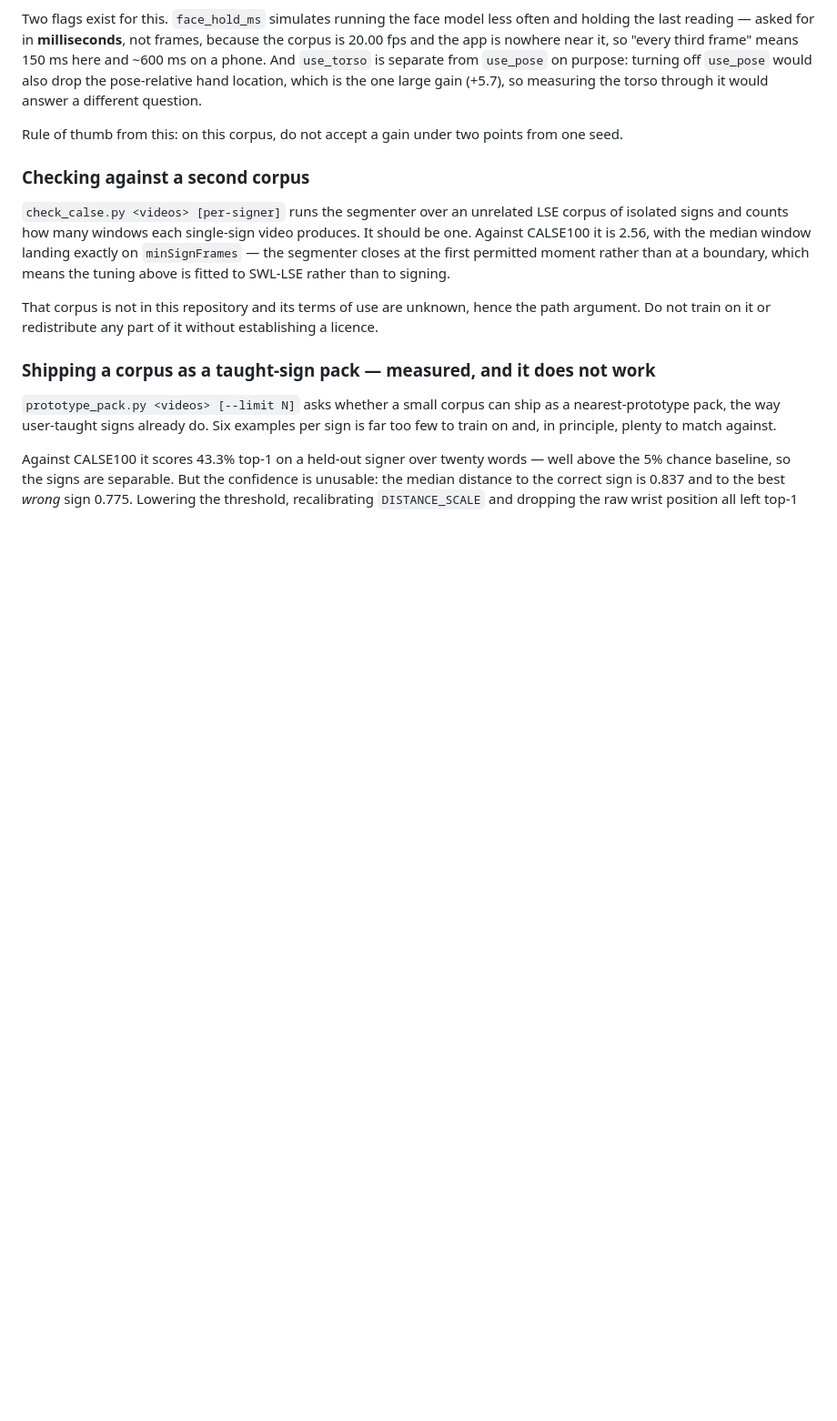
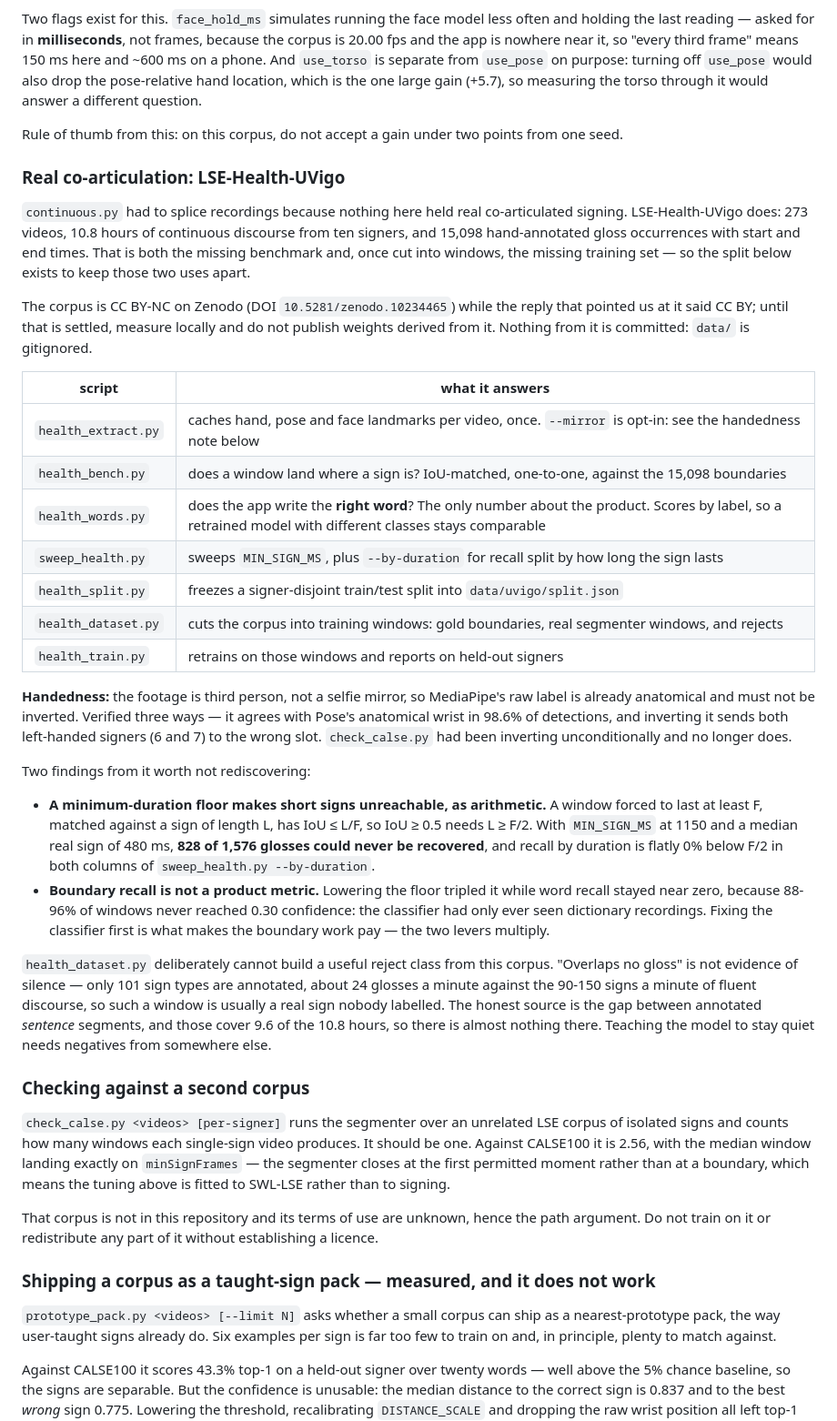
Before and after one commit to Endika/esku, a Markdown page: tools/train/README.md, the part around the change. Shown at 91% size. GitHub-like rendering; blank space fills up the shorter version.

Commit message:
docs: document the LSE-Health benchmarks and what not to rediscover

```diff
--- a/tools/train/README.md
+++ b/tools/train/README.md
@@ -95,6 +95,51 @@ would also drop the pose-relative hand location, which is the one large gain (+5
 measuring the torso through it would answer a different question.
 
 Rule of thumb from this: on this corpus, do not accept a gain under two points from one seed.
+### Real co-articulation: LSE-Health-UVigo
+
+`continuous.py` had to splice recordings because nothing here held real co-articulated signing.
+LSE-Health-UVigo does: 273 videos, 10.8 hours of continuous discourse from ten signers, and
+15,098 hand-annotated gloss occurrences with start and end times. That is both the missing
+benchmark and, once cut into windows, the missing training set — so the split below exists to
+keep those two uses apart.
+
+The corpus is CC BY-NC on Zenodo (DOI `10.5281/zenodo.10234465`) while the reply that pointed us
+at it said CC BY; until that is settled, measure locally and do not publish weights derived from
+it. Nothing from it is committed: `data/` is gitignored.
+
+| script | what it answers |
+| --- | --- |
+| `health_extract.py` | caches hand, pose and face landmarks per video, once. `--mirror` is opt-in: see the handedness note below |
+| `health_bench.py` | does a window land where a sign is? IoU-matched, one-to-one, against the 15,098 boundaries |
+| `health_words.py` | does the app write the **right word**? The only number about the product. Scores by label, so a retrained model with different classes stays comparable |
+| `sweep_health.py` | sweeps `MIN_SIGN_MS`, plus `--by-duration` for recall split by how long the sign lasts |
+| `health_split.py` | freezes a signer-disjoint train/test split into `data/uvigo/split.json` |
+| `health_dataset.py` | cuts the corpus into training windows: gold boundaries, real segmenter windows, and rejects |
+| `health_train.py` | retrains on those windows and reports on held-out signers |
+
+**Handedness:** the footage is third person, not a selfie mirror, so MediaPipe's raw label is
+already anatomical and must not be inverted. Verified three ways — it agrees with Pose's
+anatomical wrist in 98.6% of detections, and inverting it sends both left-handed signers (6 and 7)
+to the wrong slot. `check_calse.py` had been inverting unconditionally and no longer does.
+
+Two findings from it worth not rediscovering:
+
+- **A minimum-duration floor makes short signs unreachable, as arithmetic.** A window forced to
+  last at least F, matched against a sign of length L, has IoU ≤ L/F, so IoU ≥ 0.5 needs
+  L ≥ F/2. With `MIN_SIGN_MS` at 1150 and a median real sign of 480 ms, **828 of 1,576 glosses
+  could never be recovered**, and recall by duration is flatly 0% below F/2 in both columns of
+  `sweep_health.py --by-duration`.
+- **Boundary recall is not a product metric.** Lowering the floor tripled it while word recall
+  stayed near zero, because 88-96% of windows never reached 0.30 confidence: the classifier had
+  only ever seen dictionary recordings. Fixing the classifier first is what makes the boundary
+  work pay — the two levers multiply.
+
+`health_dataset.py` deliberately cannot build a useful reject class from this corpus. "Overlaps no
+gloss" is not evidence of silence — only 101 sign types are annotated, about 24 glosses a minute
+against the 90-150 signs a minute of fluent discourse, so such a window is usually a real sign
+nobody labelled. The honest source is the gap between annotated *sentence* segments, and those
+cover 9.6 of the 10.8 hours, so there is almost nothing there. Teaching the model to stay quiet
+needs negatives from somewhere else.
 
 ### Checking against a second corpus
 
```
